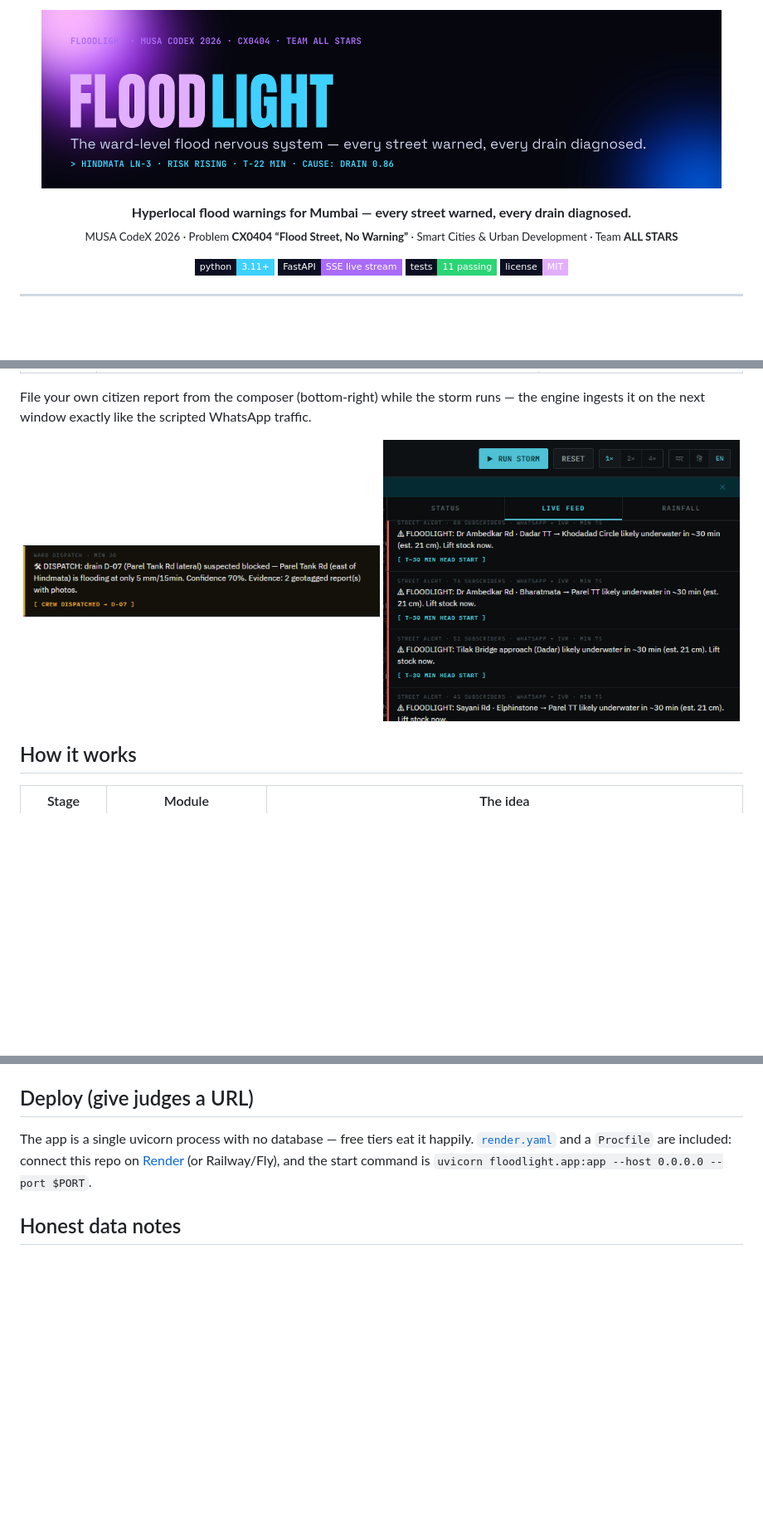
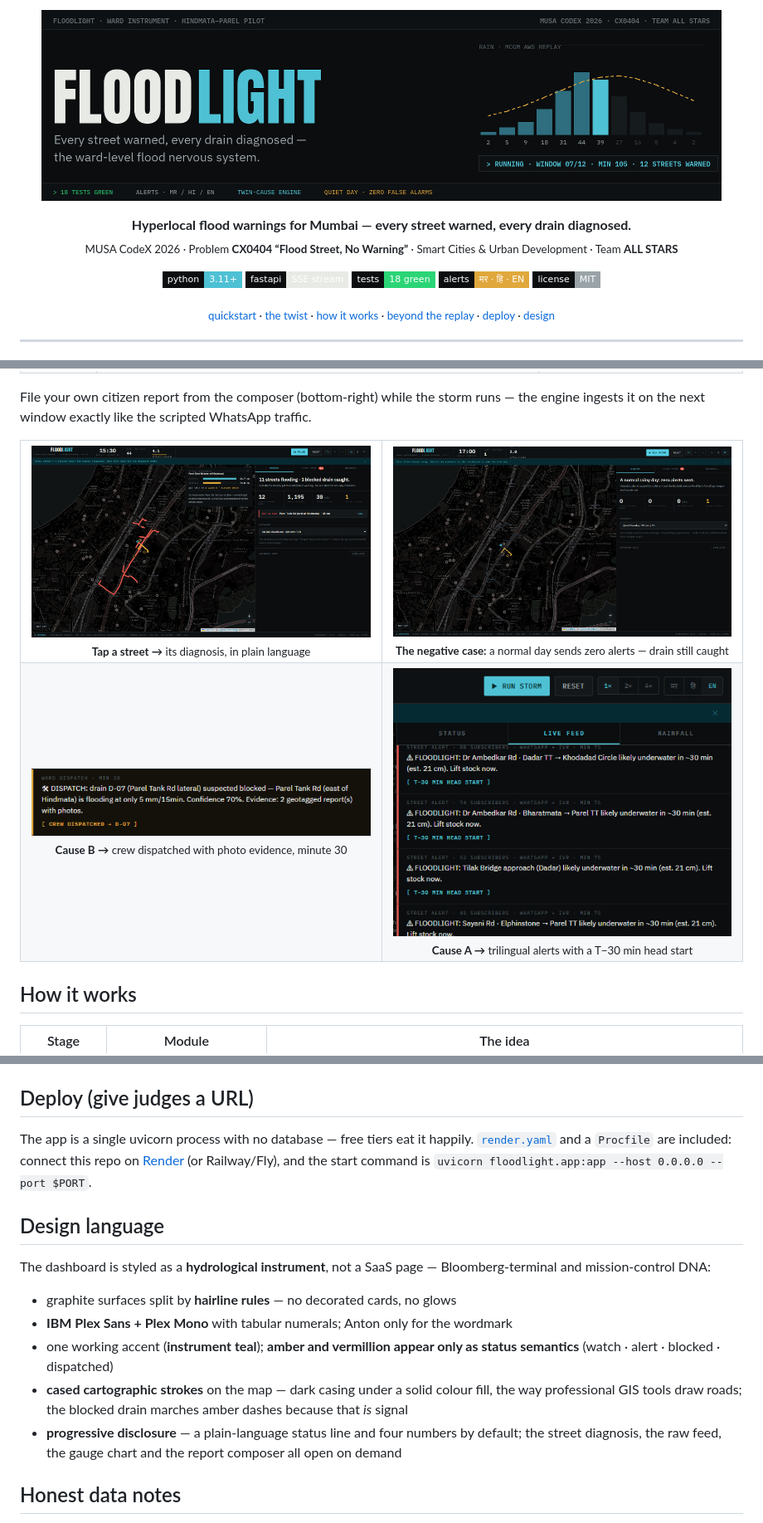
Before and after one commit to SaudSatopay/floodlight, a Markdown page: README.md, 3 parts joined by grey strips. Shown at 83% size. Drawn GitHub-style; pictures changed too: docs/banner.png; badges without logos; blank space fills up the shorter version.

Commit message:
docs: instrument-theme README — product-styled banner, recolored badges, screenshot gallery, design-language notes

```diff
--- a/README.md
+++ b/README.md
@@ -8,10 +8,22 @@
 </p>
 
 <p align="center">
-  <img alt="python" src="https://img.shields.io/badge/python-3.11+-3fd0ff?style=flat-square&labelColor=0c0f22" />
-  <img alt="fastapi" src="https://img.shields.io/badge/FastAPI-SSE%20live%20stream-a96bf8?style=flat-square&labelColor=0c0f22" />
-  <img alt="tests" src="https://img.shields.io/badge/tests-11%20passing-2bd576?style=flat-square&labelColor=0c0f22" />
-  <img alt="license" src="https://img.shields.io/badge/license-MIT-e2afff?style=flat-square&labelColor=0c0f22" />
+  <img alt="python" src="https://img.shields.io/badge/python-3.11+-4fc1d4?style=flat-square&labelColor=0b0d0f" />
+  <img alt="fastapi" src="https://img.shields.io/badge/fastapi-SSE%20stream-e8eae6?style=flat-square&labelColor=0b0d0f" />
+  <img alt="tests" src="https://img.shields.io/badge/tests-18%20green-2bd576?style=flat-square&labelColor=0b0d0f" />
+  <img alt="alerts" src="https://img.shields.io/badge/alerts-मर%20·%20हि%20·%20EN-e0a83c?style=flat-square&labelColor=0b0d0f" />
+  <img alt="license" src="https://img.shields.io/badge/license-MIT-9aa3a7?style=flat-square&labelColor=0b0d0f" />
+</p>
+
+<p align="center">
+  <sub>
+    <a href="#quickstart">quickstart</a> ·
+    <a href="#the-twist-in-one-diagram">the twist</a> ·
+    <a href="#how-it-works">how it works</a> ·
+    <a href="#beyond-the-replay--already-wired">beyond the replay</a> ·
+    <a href="#deploy-give-judges-a-url">deploy</a> ·
+    <a href="#design-language">design</a>
+  </sub>
 </p>
 
 ---
@@ -84,10 +97,16 @@ photos carry their **CV depth-band tags**), Rainfall for the gauge chart, Map ke
 File your own citizen report from the composer (bottom-right) while the storm runs — the engine ingests it on
 the next window exactly like the scripted WhatsApp traffic.
 
-<p align="center">
-  <img src="docs/screenshots/dispatch.png" alt="Cause B dispatch card with evidence" width="430" />
-  <img src="docs/screenshots/alerts.png" alt="Trilingual street alerts with lead time" width="430" />
-</p>
+<table align="center">
+  <tr>
+    <td align="center"><img src="docs/screenshots/diagnosis.png" alt="Tap-to-reveal street diagnosis" width="440" /><br/><sub><b>Tap a street →</b> its diagnosis, in plain language</sub></td>
+    <td align="center"><img src="docs/screenshots/quiet.png" alt="Quiet day: zero alerts sent" width="440" /><br/><sub><b>The negative case:</b> a normal day sends zero alerts — drain still caught</sub></td>
+  </tr>
+  <tr>
+    <td align="center"><img src="docs/screenshots/dispatch.png" alt="Cause B dispatch card with evidence" width="440" /><br/><sub><b>Cause B →</b> crew dispatched with photo evidence, minute 30</sub></td>
+    <td align="center"><img src="docs/screenshots/alerts.png" alt="Trilingual street alerts with lead time" width="440" /><br/><sub><b>Cause A →</b> trilingual alerts with a T−30 min head start</sub></td>
+  </tr>
+</table>
 
 ## How it works
 
@@ -127,6 +146,20 @@ The app is a single uvicorn process with no database — free tiers eat it happi
 [Render](https://render.com) (or Railway/Fly), and the start command is
 `uvicorn floodlight.app:app --host 0.0.0.0 --port $PORT`.
 
+## Design language
+
+The dashboard is styled as a **hydrological instrument**, not a SaaS page — Bloomberg-terminal and
+mission-control DNA:
+
+- graphite surfaces split by **hairline rules** — no decorated cards, no glows
+- **IBM Plex Sans + Plex Mono** with tabular numerals; Anton only for the wordmark
+- one working accent (**instrument teal**); **amber and vermillion appear only as status semantics**
+  (watch · alert · blocked · dispatched)
+- **cased cartographic strokes** on the map — dark casing under a solid colour fill, the way
+  professional GIS tools draw roads; the blocked drain marches amber dashes because that *is* signal
+- **progressive disclosure** — a plain-language status line and four numbers by default; the street
+  diagnosis, the raw feed, the gauge chart and the report composer all open on demand
+
 ## Honest data notes
 
 - **Replay series are synthetic reconstructions** shaped after real MCGM AWS cloudburst records and spring-tide
```
Also changed, not shown: other parts of README.md (+2 -1 lines).
